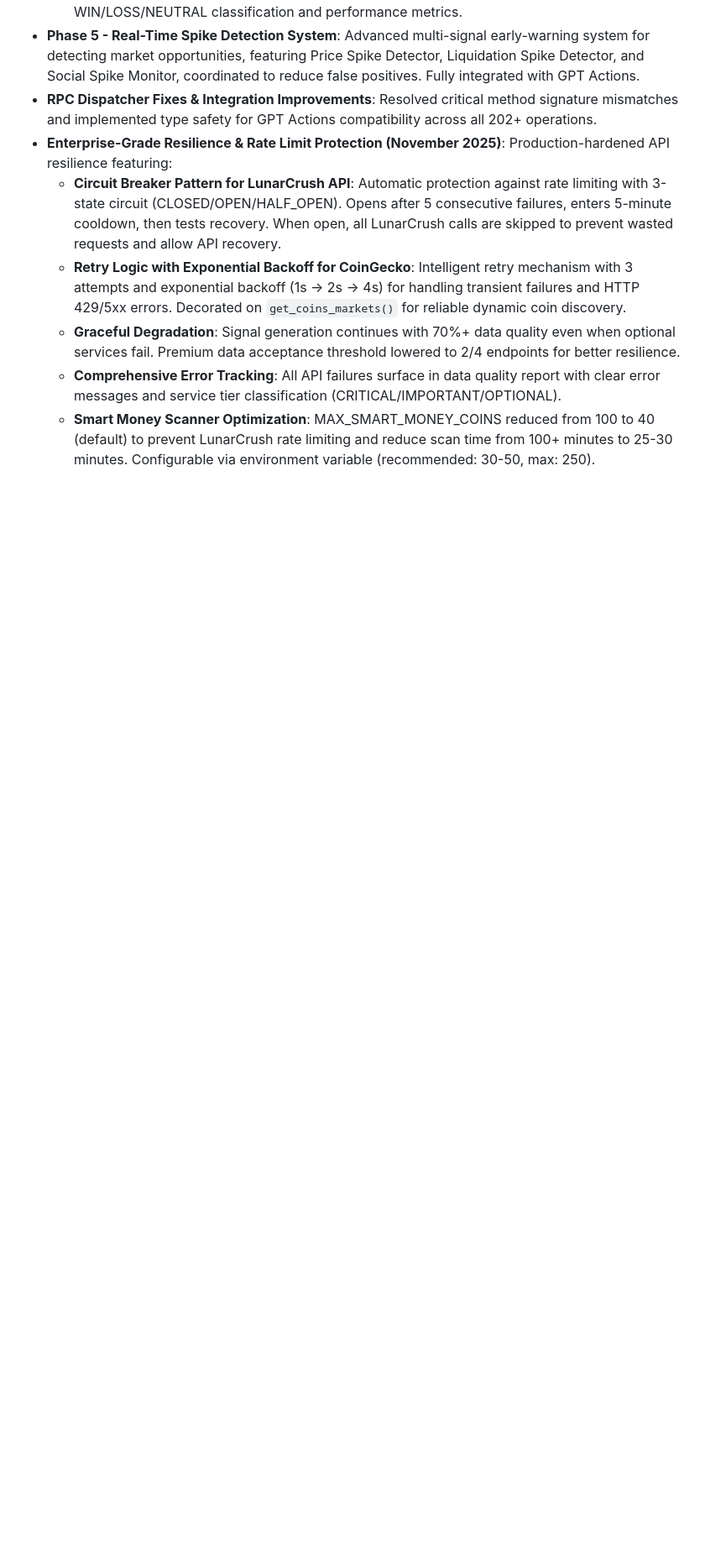
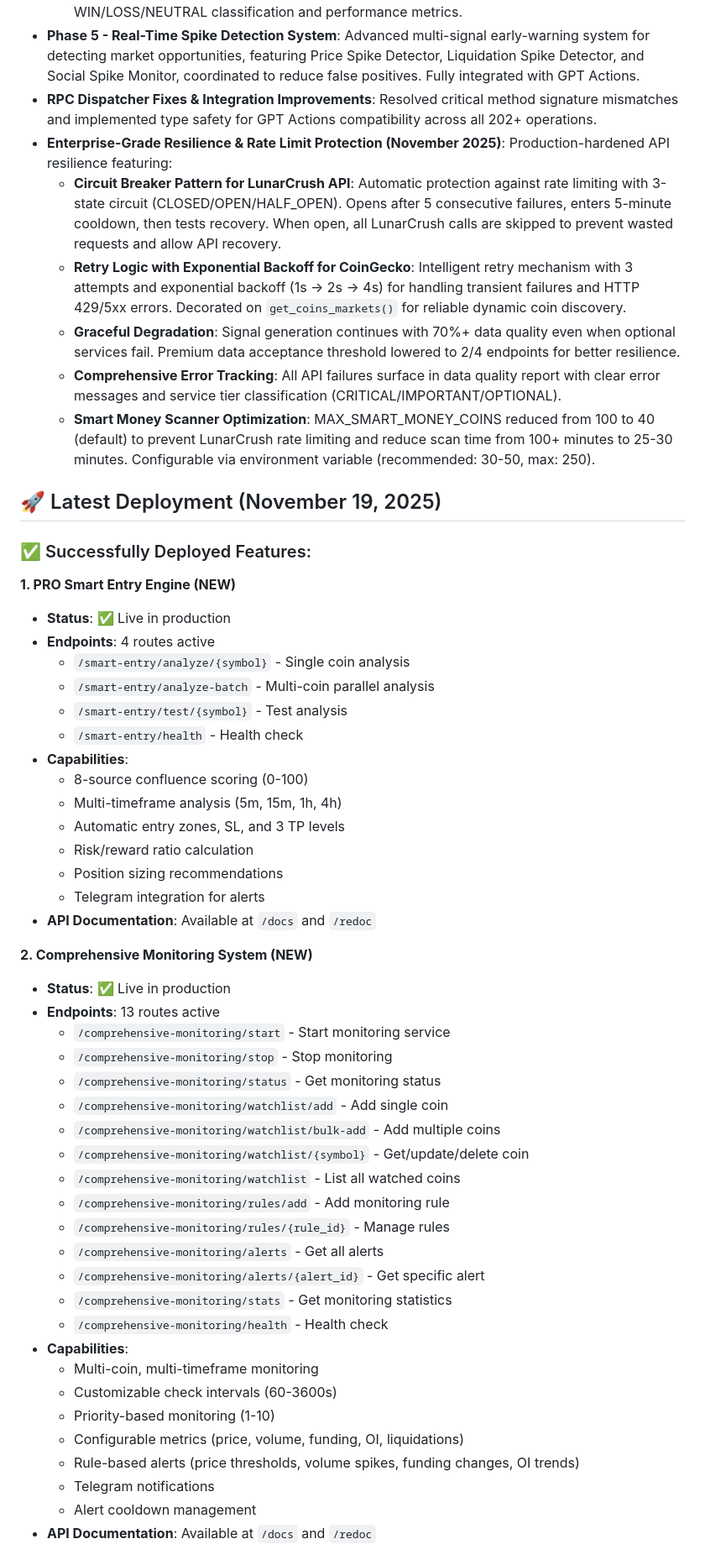
Before and after one commit to rcz87/cryptosatX, a Markdown page: replit.md, the part around one of its changes. Shown at 84% size. GitHub-like rendering; blank space fills up the shorter version.

Commit message:
Update documentation with latest deployment information and new features
Update replit.md to include details on the newly deployed PRO Smart Entry Engine and Comprehensive Monitoring System, along with production verification and known issues.

Replit-Commit-Author: Agent
Replit-Commit-Session-Id: bff950c8-7af6-4220-b08e-9cfa8171c4ae
Replit-Commit-Checkpoint-Type: intermediate_checkpoint
Replit-Commit-Event-Id: 24e28d2d-a9e3-4fcd-83ab-f7e7ae619b52
Replit-Commit-Screenshot-Url: https://storage.googleapis.com/screenshot-production-us-central1/87abdc51-8802-483e-a3d7-f8d33853cc46/bff950c8-7af6-4220-b08e-9cfa8171c4ae/8i34k6o

```diff
--- a/replit.md
+++ b/replit.md
@@ -68,3 +68,49 @@ The API provides clean JSON responses, offers a debug mode, and includes OpenAPI
   - **Comprehensive Error Tracking**: All API failures surface in data quality report with clear error messages and service tier classification (CRITICAL/IMPORTANT/OPTIONAL).
   - **Smart Money Scanner Optimization**: MAX_SMART_MONEY_COINS reduced from 100 to 40 (default) to prevent LunarCrush rate limiting and reduce scan time from 100+ minutes to 25-30 minutes. Configurable via environment variable (recommended: 30-50, max: 250).
 
+## 🚀 Latest Deployment (November 19, 2025)
+
+### ✅ Successfully Deployed Features:
+
+**1. PRO Smart Entry Engine (NEW)**
+- **Status**: ✅ Live in production
+- **Endpoints**: 4 routes active
+  - `/smart-entry/analyze/{symbol}` - Single coin analysis
+  - `/smart-entry/analyze-batch` - Multi-coin parallel analysis
+  - `/smart-entry/test/{symbol}` - Test analysis
+  - `/smart-entry/health` - Health check
+- **Capabilities**:
+  - 8-source confluence scoring (0-100)
+  - Multi-timeframe analysis (5m, 15m, 1h, 4h)
+  - Automatic entry zones, SL, and 3 TP levels
+  - Risk/reward ratio calculation
+  - Position sizing recommendations
+  - Telegram integration for alerts
+- **API Documentation**: Available at `/docs` and `/redoc`
+
+**2. Comprehensive Monitoring System (NEW)**
+- **Status**: ✅ Live in production
+- **Endpoints**: 13 routes active
+  - `/comprehensive-monitoring/start` - Start monitoring service
+  - `/comprehensive-monitoring/stop` - Stop monitoring
+  - `/comprehensive-monitoring/status` - Get monitoring status
+  - `/comprehensive-monitoring/watchlist/add` - Add single coin
+  - `/comprehensive-monitoring/watchlist/bulk-add` - Add multiple coins
+  - `/comprehensive-monitoring/watchlist/{symbol}` - Get/update/delete coin
+  - `/comprehensive-monitoring/watchlist` - List all watched coins
+  - `/comprehensive-monitoring/rules/add` - Add monitoring rule
+  - `/comprehensive-monitoring/rules/{rule_id}` - Manage rules
+  - `/comprehensive-monitoring/alerts` - Get all alerts
+  - `/comprehensive-monitoring/alerts/{alert_id}` - Get specific alert
+  - `/comprehensive-monitoring/stats` - Get monitoring statistics
+  - `/comprehensive-monitoring/health` - Health check
+- **Capabilities**:
+  - Multi-coin, multi-timeframe monitoring
+  - Customizable check intervals (60-3600s)
+  - Priority-based monitoring (1-10)
+  - Configurable metrics (price, volume, funding, OI, liquidations)
+  - Rule-based alerts (price thresholds, volume spikes, funding changes, OI trends)
+  - Telegram notifications
+  - Alert cooldown management
+- **API Documentation**: Available at `/docs` and `/redoc`
+
```
Also changed, not shown: other parts of replit.md (+18 -0 lines).
